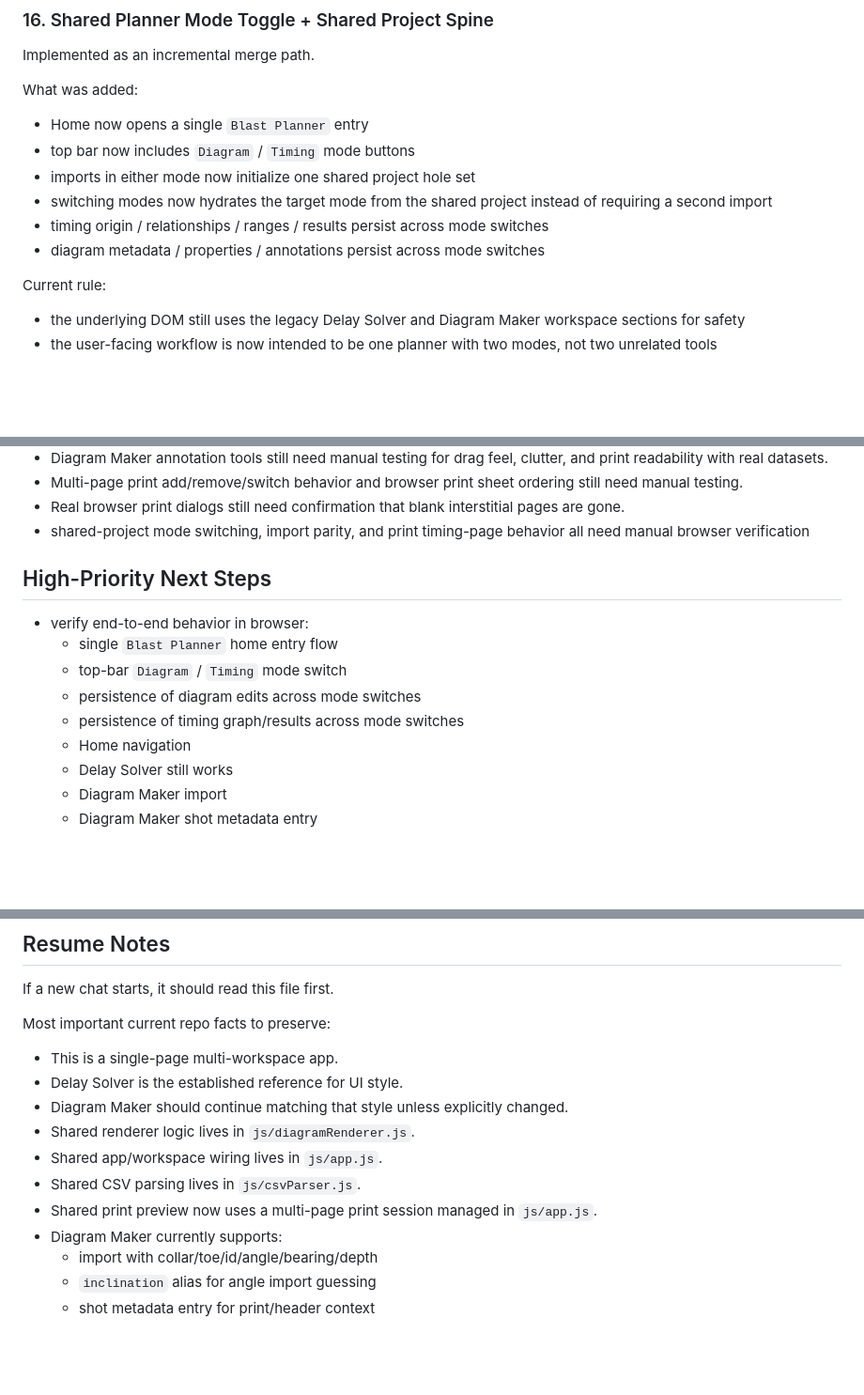
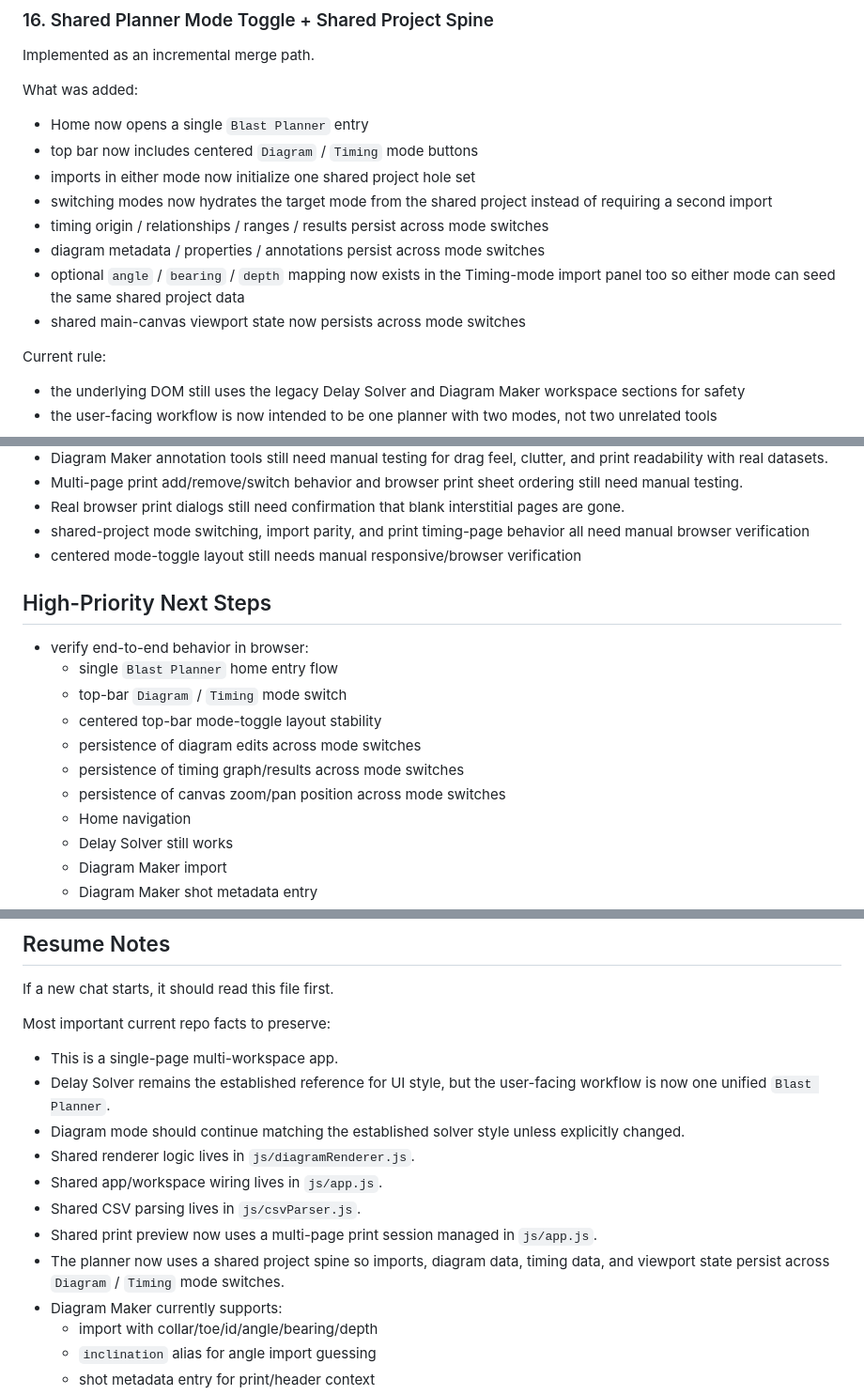
Before and after one commit to daniel-nawrocki/Solver-v2, a Markdown page: roadmap.md, 3 parts joined by grey strips. Shown at 94% size. Drawn GitHub-style; blank space fills up the shorter version.

```diff
--- a/roadmap.md
+++ b/roadmap.md
@@ -327,11 +329,13 @@ Implemented as an incremental merge path.
 
 What was added:
 - Home now opens a single `Blast Planner` entry
-- top bar now includes `Diagram` / `Timing` mode buttons
+- top bar now includes centered `Diagram` / `Timing` mode buttons
 - imports in either mode now initialize one shared project hole set
 - switching modes now hydrates the target mode from the shared project instead of requiring a second import
 - timing origin / relationships / ranges / results persist across mode switches
 - diagram metadata / properties / annotations persist across mode switches
+- optional `angle` / `bearing` / `depth` mapping now exists in the Timing-mode import panel too so either mode can seed the same shared project data
+- shared main-canvas viewport state now persists across mode switches
 
 Current rule:
 - the underlying DOM still uses the legacy Delay Solver and Diagram Maker workspace sections for safety
@@ -372,13 +376,16 @@ Important recent context:
 - Multi-page print add/remove/switch behavior and browser print sheet ordering still need manual testing.
 - Real browser print dialogs still need confirmation that blank interstitial pages are gone.
 - shared-project mode switching, import parity, and print timing-page behavior all need manual browser verification
+- centered mode-toggle layout still needs manual responsive/browser verification
 
 ## High-Priority Next Steps
 - verify end-to-end behavior in browser:
   - single `Blast Planner` home entry flow
   - top-bar `Diagram` / `Timing` mode switch
+  - centered top-bar mode-toggle layout stability
   - persistence of diagram edits across mode switches
   - persistence of timing graph/results across mode switches
+  - persistence of canvas zoom/pan position across mode switches
   - Home navigation
   - Delay Solver still works
   - Diagram Maker import
@@ -460,12 +477,13 @@ If a new chat starts, it should read this file first.
 
 Most important current repo facts to preserve:
 - This is a single-page multi-workspace app.
-- Delay Solver is the established reference for UI style.
-- Diagram Maker should continue matching that style unless explicitly changed.
+- Delay Solver remains the established reference for UI style, but the user-facing workflow is now one unified `Blast Planner`.
+- Diagram mode should continue matching the established solver style unless explicitly changed.
 - Shared renderer logic lives in `js/diagramRenderer.js`.
 - Shared app/workspace wiring lives in `js/app.js`.
 - Shared CSV parsing lives in `js/csvParser.js`.
 - Shared print preview now uses a multi-page print session managed in `js/app.js`.
+- The planner now uses a shared project spine so imports, diagram data, timing data, and viewport state persist across `Diagram` / `Timing` mode switches.
 - Diagram Maker currently supports:
   - import with collar/toe/id/angle/bearing/depth
   - `inclination` alias for angle import guessing
```
Also changed, not shown: other parts of roadmap.md (+19 -7 lines).
